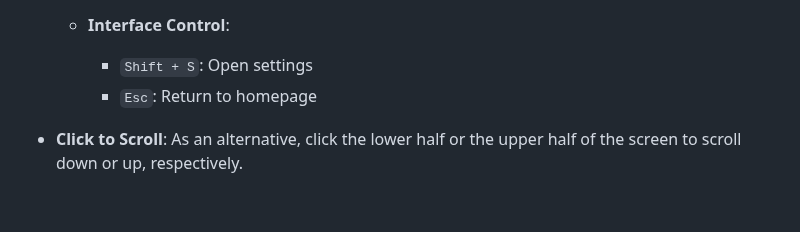
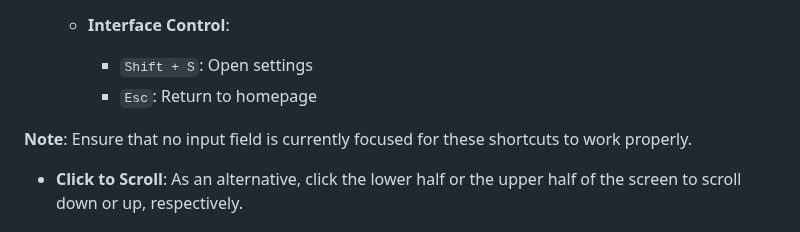
Before and after one commit to marginal23326/Manga-Viewer, a Markdown page: README.md, the part around the change. Rendered like a GitHub page; blank space fills up the shorter version.

```diff
--- a/README.md
+++ b/README.md
@@ -91,6 +91,8 @@ This is a continuous vertical manga viewer website that provides a user-friendly
       - `Shift + S`: Open settings
       - `Esc`: Return to homepage
 
+**Note**: Ensure that no input field is currently focused for these shortcuts to work properly.
+
 - **Click to Scroll**: As an alternative, click the lower half or the upper half of the screen to scroll down or up, respectively.
 
 ## License
```
